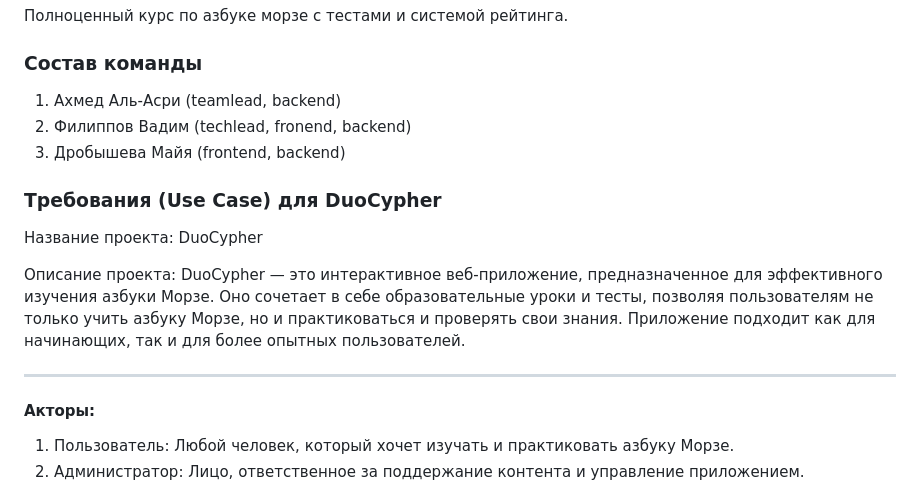
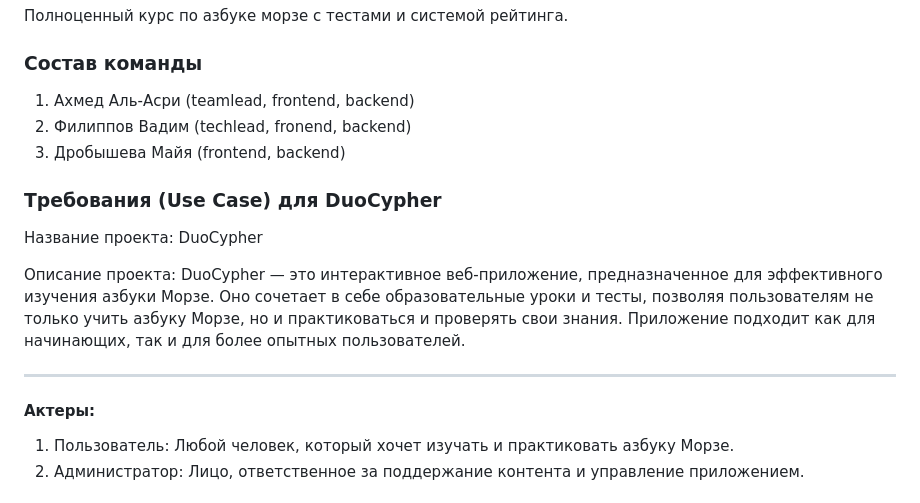
Before and after one commit to AksiLipe/project_practice, a Markdown page: README.md, the part around the change. GitHub-like rendering.

```diff
--- a/README.md
+++ b/README.md
@@ -8,7 +8,7 @@
 Полноценный курс по азбуке морзе с тестами и системой рейтинга.
 
 ### Состав команды
-1) Ахмед Аль-Асри (teamlead, backend)
+1) Ахмед Аль-Асри (teamlead, frontend, backend)
 2) Филиппов Вадим (techlead, fronend, backend)
 3) Дробышева Майя (frontend, backend)
 
@@ -20,7 +20,7 @@
 
 ---
 
-#### Акторы:
+#### Актеры:
 1. Пользователь: Любой человек, который хочет изучать и практиковать азбуку Морзе.
 2. Администратор: Лицо, ответственное за поддержание контента и управление приложением.
 
```
